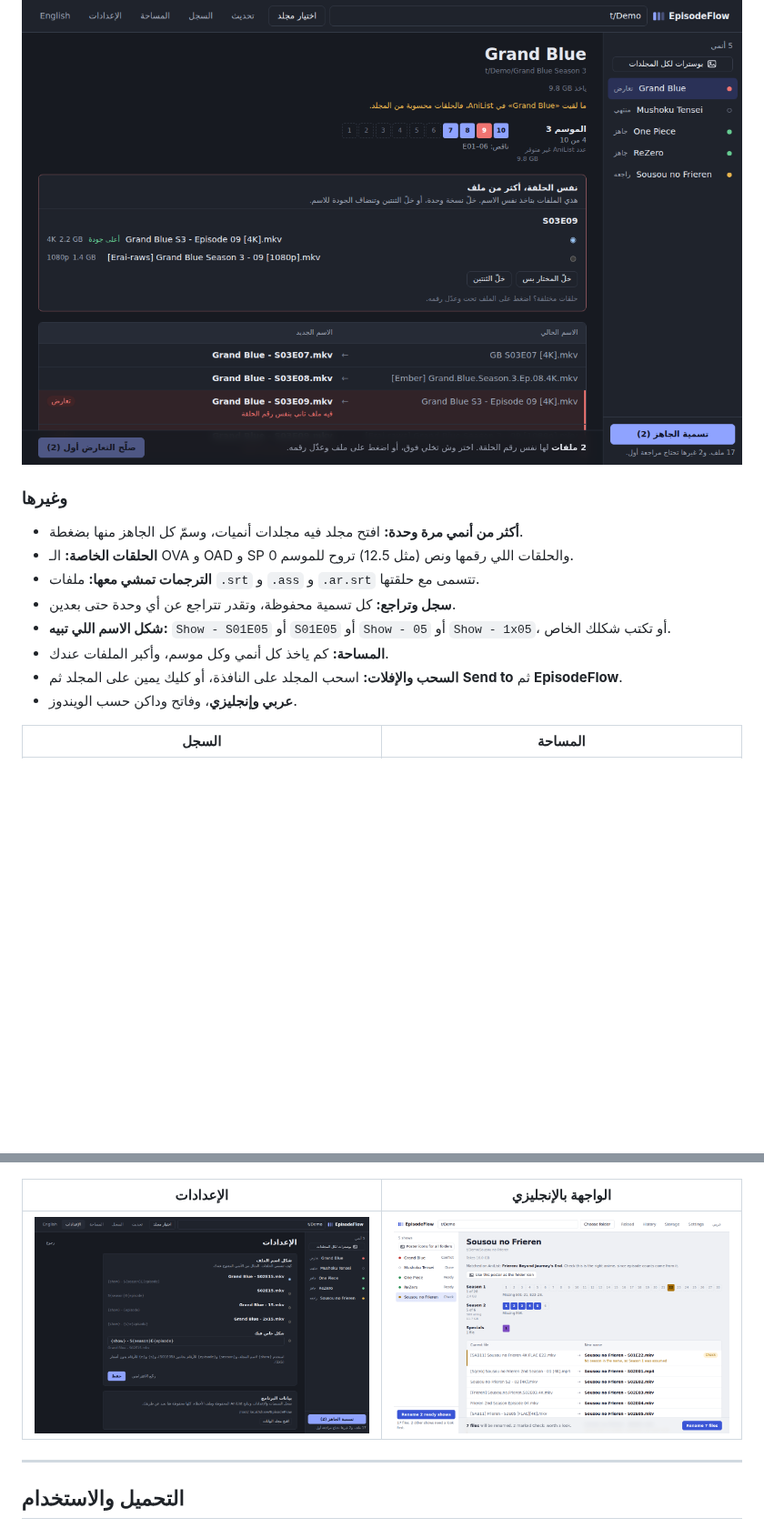
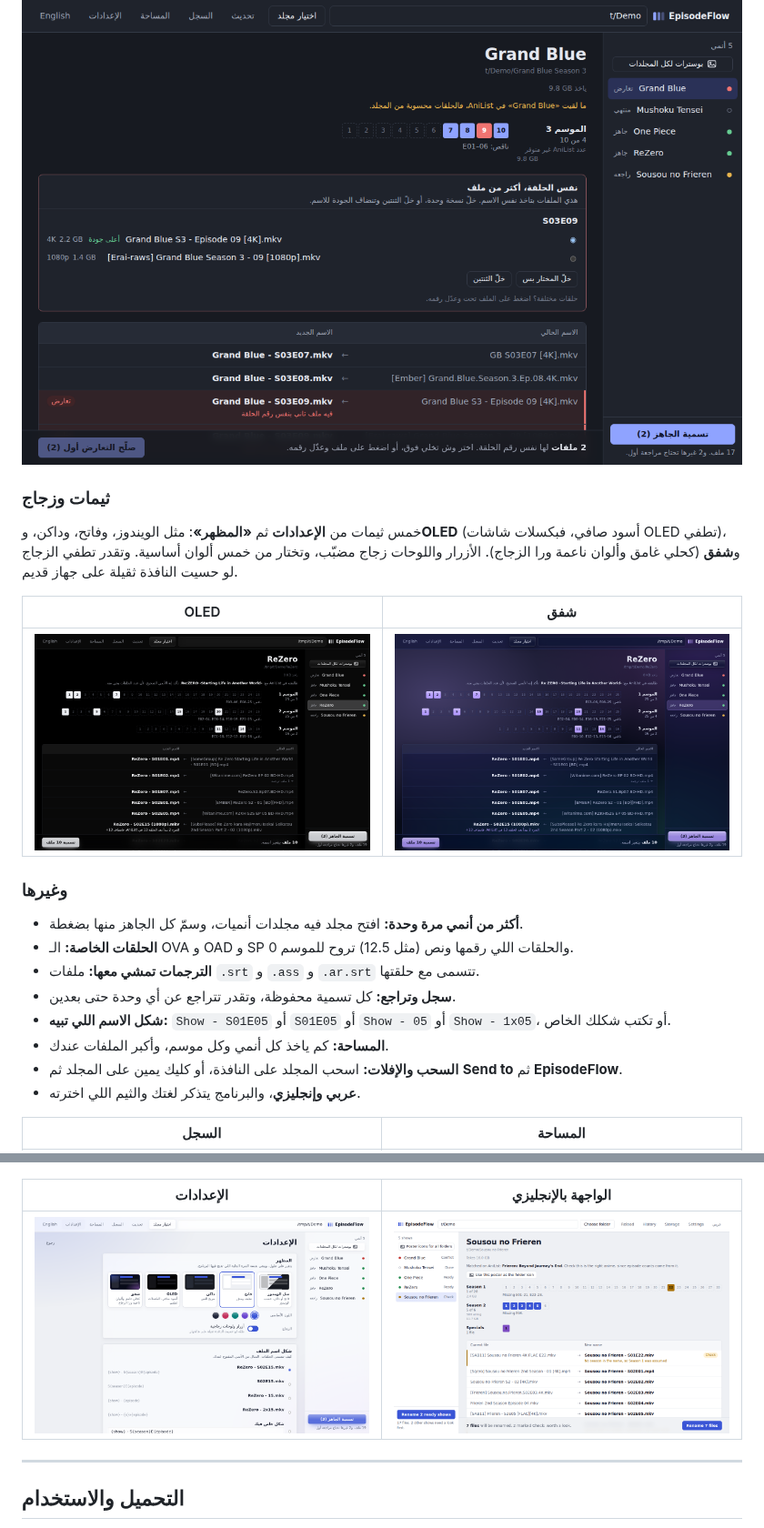
Before and after one commit to kai39x/EpisodeFlow, a Markdown page: README.ar.md, 2 parts joined by grey strips. Shown at 91% size. Drawn GitHub-style; pictures changed too: docs/images/ar/aurora.png (added), docs/images/ar/oled.png (added), docs/images/ar/settings.png; blank space fills up the shorter version.

```diff
--- a/README.ar.md
+++ b/README.ar.md
@@ -47,6 +47,13 @@
 
 <img src="docs/images/ar/duplicates.png" alt="الحلقات المكررة" width="820">
 
+### ثيمات وزجاج
+خمس ثيمات من **الإعدادات** ثم **«المظهر»**: مثل الويندوز، وفاتح، وداكن، و**OLED** (أسود صافي، فبكسلات شاشات OLED تطفي)، و**شفق** (كحلي غامق وألوان ناعمة ورا الزجاج). الأزرار واللوحات زجاج مضبّب، وتختار من خمس ألوان أساسية. وتقدر تطفي الزجاج لو حسيت النافذة ثقيلة على جهاز قديم.
+
+| OLED | شفق |
+|---|---|
+| <img src="docs/images/ar/oled.png" alt="ثيم OLED" width="400"> | <img src="docs/images/ar/aurora.png" alt="ثيم شفق" width="400"> |
+
 ### وغيرها
 - **أكثر من أنمي مرة وحدة:** افتح مجلد فيه مجلدات أنميات، وسمّ كل الجاهز منها بضغطة.
 - **الحلقات الخاصة:** الـ OVA و OAD و SP والحلقات اللي رقمها ونص (مثل 12.5) تروح للموسم 0.
@@ -55,7 +62,7 @@
 - **شكل الاسم اللي تبيه:** `Show - S01E05` أو `S01E05` أو `Show - 05` أو `Show - 1x05`، أو تكتب شكلك الخاص.
 - **المساحة:** كم ياخذ كل أنمي وكل موسم، وأكبر الملفات عندك.
 - **السحب والإفلات:** اسحب المجلد على النافذة، أو كليك يمين على المجلد ثم **Send to** ثم **EpisodeFlow**.
-- **عربي وإنجليزي**، وفاتح وداكن حسب الويندوز.
+- **عربي وإنجليزي**، والبرنامج يتذكر لغتك والثيم اللي اخترته.
 
 | السجل | المساحة |
 |---|---|
```
Also changed, not shown: README.md (+8 -1 lines), docs/images/aurora.png (added), docs/images/oled.png (added), docs/images/settings.png, 3 other files.
